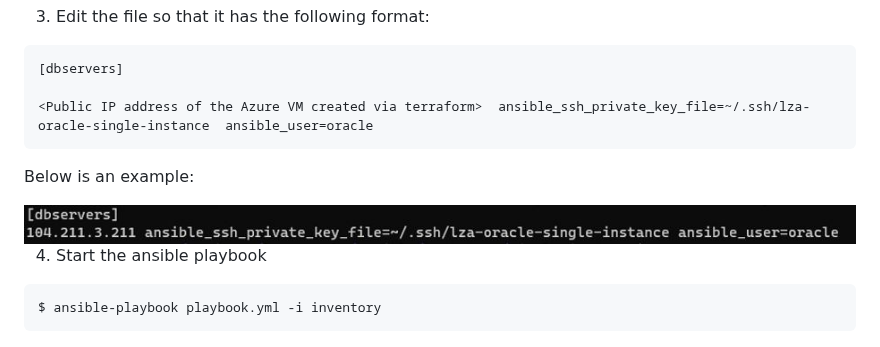
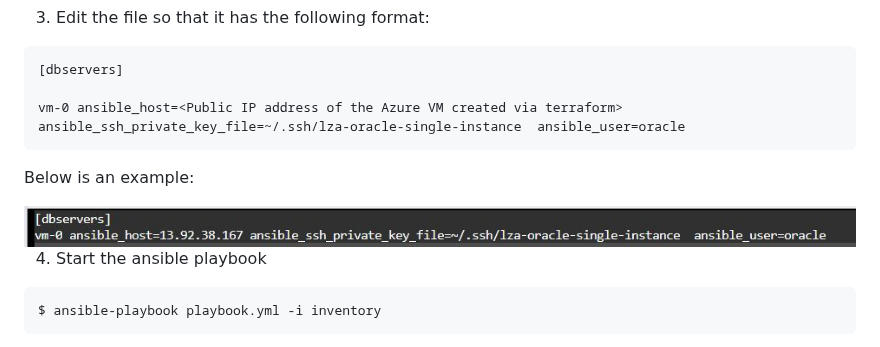
Before and after one commit to Azure/lza-oracle, a Markdown page: docs/wiki/ANSIBLE.md, the part around the change. Rendered like a GitHub page; pictures changed too: docs/media/inventory.jpg.

Commit message:
modified ansible, main readme and jpg files

````diff
--- a/docs/wiki/ANSIBLE.md
+++ b/docs/wiki/ANSIBLE.md
@@ -21,7 +21,7 @@ On the compute source running Ubuntu or on Azure Cloud Shell, follow the steps g
 ```
 [dbservers]
 
-<Public IP address of the Azure VM created via terraform>  ansible_ssh_private_key_file=~/.ssh/lza-oracle-single-instance  ansible_user=oracle
+vm-0 ansible_host=<Public IP address of the Azure VM created via terraform>  ansible_ssh_private_key_file=~/.ssh/lza-oracle-single-instance  ansible_user=oracle
 ```
 
 Below is an example:
````
Also changed, not shown: README.md (+3 -1 lines), docs/media/ssh-for-cloud-shell.jpg.
